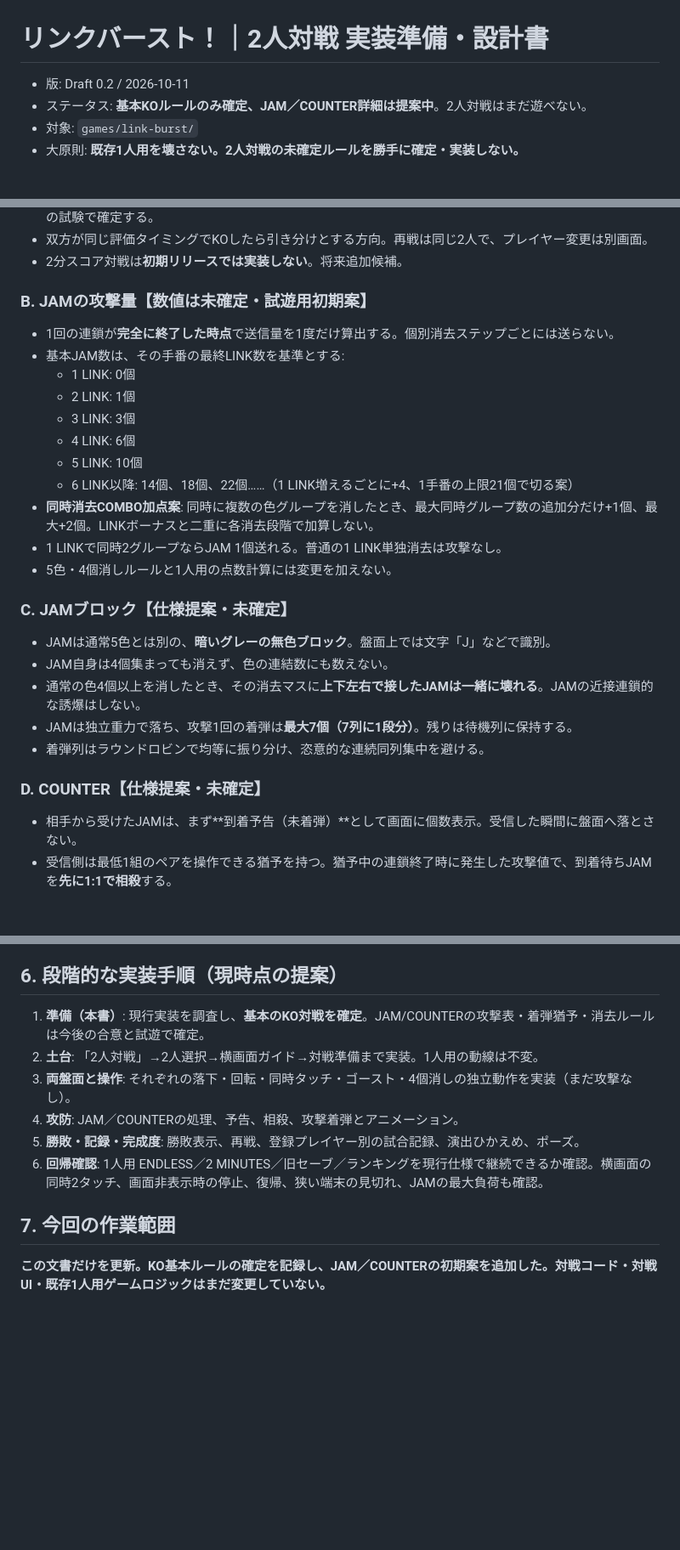
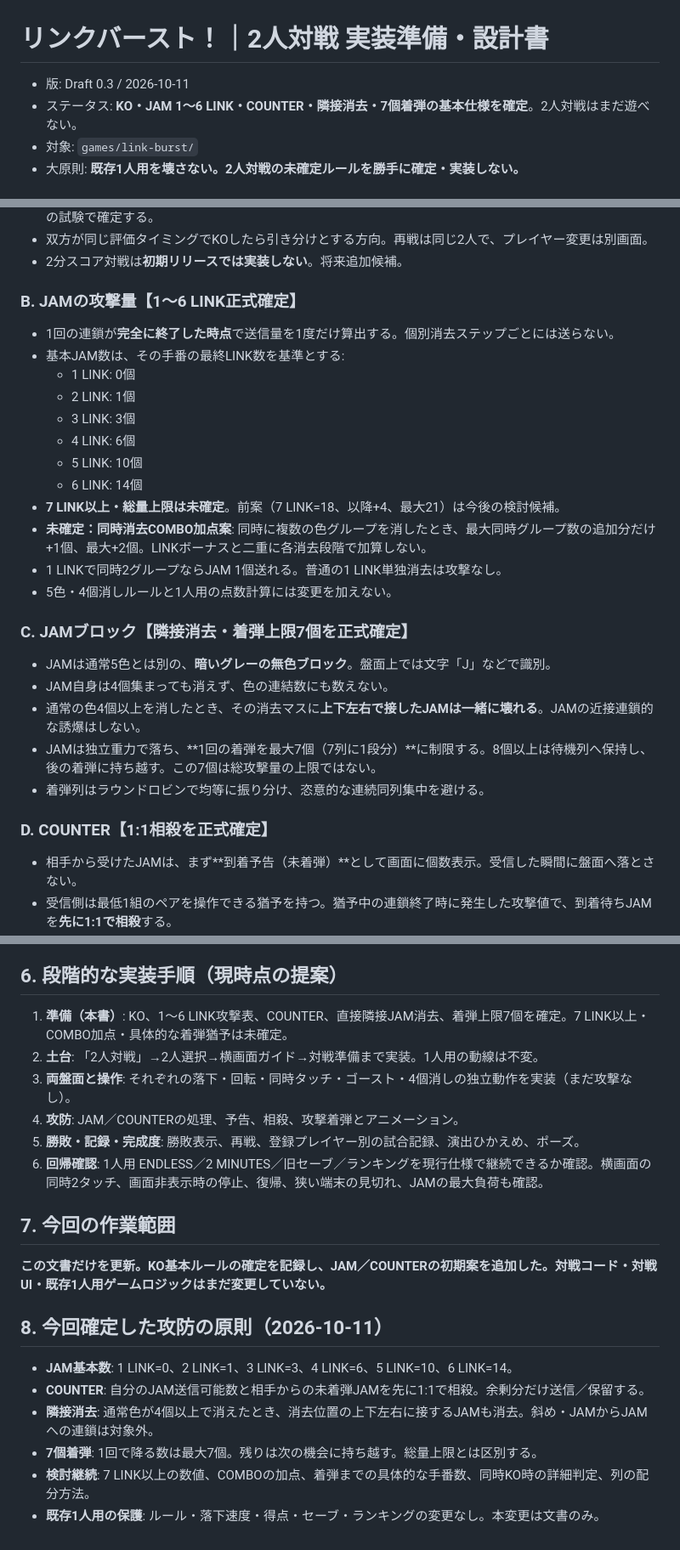
Before and after one commit to tougara/houkago-gamebu, a Markdown page: docs/LINK_BURST_VERSUS_PLAN_2026-10-11.md, 3 parts joined by grey strips. Shown at 85% size. Drawn GitHub-style; blank space fills up the shorter version.

Commit message:
docs: 確定したLINK対戦JAM・COUNTER・隣接消去・着弾数を明記

```diff
--- a/docs/LINK_BURST_VERSUS_PLAN_2026-10-11.md
+++ b/docs/LINK_BURST_VERSUS_PLAN_2026-10-11.md
@@ -1,7 +1,7 @@
 # リンクバースト！｜2人対戦 実装準備・設計書
 
-- 版: Draft 0.2 / 2026-10-11
-- ステータス: **基本KOルールのみ確定、JAM／COUNTER詳細は提案中**。2人対戦はまだ遊べない。
+- 版: Draft 0.3 / 2026-10-11
+- ステータス: **KO・JAM 1〜6 LINK・COUNTER・隣接消去・7個着弾の基本仕様を確定**。2人対戦はまだ遊べない。
 - 対象: `games/link-burst/`
 - 大原則: **既存1人用を壊さない。2人対戦の未確定ルールを勝手に確定・実装しない。**
 
@@ -51,7 +51,7 @@
 - 双方が同じ評価タイミングでKOしたら引き分けとする方向。再戦は同じ2人で、プレイヤー変更は別画面。
 - 2分スコア対戦は**初期リリースでは実装しない**。将来追加候補。
 
-### B. JAMの攻撃量【数値は未確定・試遊用初期案】
+### B. JAMの攻撃量【1〜6 LINK正式確定】
 
 - 1回の連鎖が**完全に終了した時点**で送信量を1度だけ算出する。個別消去ステップごとには送らない。
 - 基本JAM数は、その手番の最終LINK数を基準とする:
@@ -60,20 +60,21 @@
   - 3 LINK: 3個
   - 4 LINK: 6個
   - 5 LINK: 10個
-  - 6 LINK以降: 14個、18個、22個……（1 LINK増えるごとに+4、1手番の上限21個で切る案）
-- **同時消去COMBO加点案**: 同時に複数の色グループを消したとき、最大同時グループ数の追加分だけ+1個、最大+2個。LINKボーナスと二重に各消去段階で加算しない。
+  - 6 LINK: 14個
+- **7 LINK以上・総量上限は未確定**。前案（7 LINK=18、以降+4、最大21）は今後の検討候補。
+- **未確定：同時消去COMBO加点案**: 同時に複数の色グループを消したとき、最大同時グループ数の追加分だけ+1個、最大+2個。LINKボーナスと二重に各消去段階で加算しない。
 - 1 LINKで同時2グループならJAM 1個送れる。普通の1 LINK単独消去は攻撃なし。
 - 5色・4個消しルールと1人用の点数計算には変更を加えない。
 
-### C. JAMブロック【仕様提案・未確定】
+### C. JAMブロック【隣接消去・着弾上限7個を正式確定】
 
 - JAMは通常5色とは別の、**暗いグレーの無色ブロック**。盤面上では文字「J」などで識別。
 - JAM自身は4個集まっても消えず、色の連結数にも数えない。
 - 通常の色4個以上を消したとき、その消去マスに**上下左右で接したJAMは一緒に壊れる**。JAMの近接連鎖的な誘爆はしない。
-- JAMは独立重力で落ち、攻撃1回の着弾は**最大7個（7列に1段分）**。残りは待機列に保持する。
+- JAMは独立重力で落ち、**1回の着弾を最大7個（7列に1段分）**に制限する。8個以上は待機列へ保持し、後の着弾に持ち越す。この7個は総攻撃量の上限ではない。
 - 着弾列はラウンドロビンで均等に振り分け、恣意的な連続同列集中を避ける。
 
-### D. COUNTER【仕様提案・未確定】
+### D. COUNTER【1:1相殺を正式確定】
 
 - 相手から受けたJAMは、まず**到着予告（未着弾）**として画面に個数表示。受信した瞬間に盤面へ落とさない。
 - 受信側は最低1組のペアを操作できる猶予を持つ。猶予中の連鎖終了時に発生した攻撃値で、到着待ちJAMを**先に1:1で相殺**する。
@@ -99,7 +100,7 @@
 
 ## 6. 段階的な実装手順（現時点の提案）
 
-1. **準備（本書）**: 現行実装を調査し、**基本のKO対戦を確定**。JAM/COUNTERの攻撃表・着弾猶予・消去ルールは今後の合意と試遊で確定。
+1. **準備（本書）**: KO、1〜6 LINK攻撃表、COUNTER、直接隣接JAM消去、着弾上限7個を確定。7 LINK以上・COMBO加点・具体的な着弾猶予は未確定。
 2. **土台**: 「2人対戦」→2人選択→横画面ガイド→対戦準備まで実装。1人用の動線は不変。
 3. **両盤面と操作**: それぞれの落下・回転・同時タッチ・ゴースト・4個消しの独立動作を実装（まだ攻撃なし）。
 4. **攻防**: JAM／COUNTERの処理、予告、相殺、攻撃着弾とアニメーション。
@@ -109,3 +110,12 @@
 ## 7. 今回の作業範囲
 
 **この文書だけを更新。KO基本ルールの確定を記録し、JAM／COUNTERの初期案を追加した。対戦コード・対戦UI・既存1人用ゲームロジックはまだ変更していない。**
+
+## 8. 今回確定した攻防の原則（2026-10-11）
+
+- **JAM基本数**: 1 LINK=0、2 LINK=1、3 LINK=3、4 LINK=6、5 LINK=10、6 LINK=14。
+- **COUNTER**: 自分のJAM送信可能数と相手からの未着弾JAMを先に1:1で相殺。余剰分だけ送信／保留する。
+- **隣接消去**: 通常色が4個以上で消えたとき、消去位置の上下左右に接するJAMも消去。斜め・JAMからJAMへの連鎖は対象外。
+- **7個着弾**: 1回で降る数は最大7個。残りは次の機会に持ち越す。総量上限とは区別する。
+- **検討継続**: 7 LINK以上の数値、COMBOの加点、着弾までの具体的な手番数、同時KO時の詳細判定、列の配分方法。
+- **既存1人用の保護**: ルール・落下速度・得点・セーブ・ランキングの変更なし。本変更は文書のみ。
```
